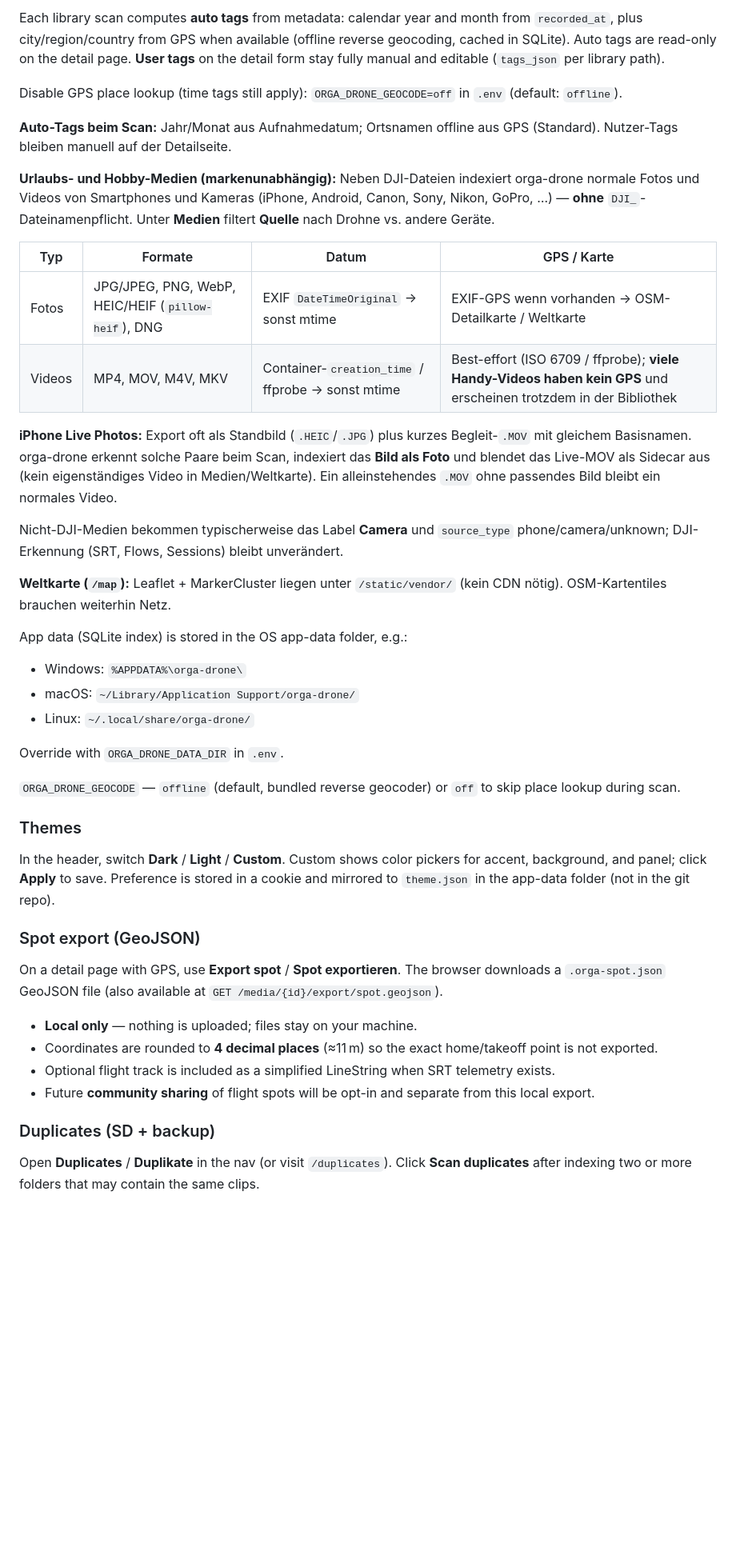
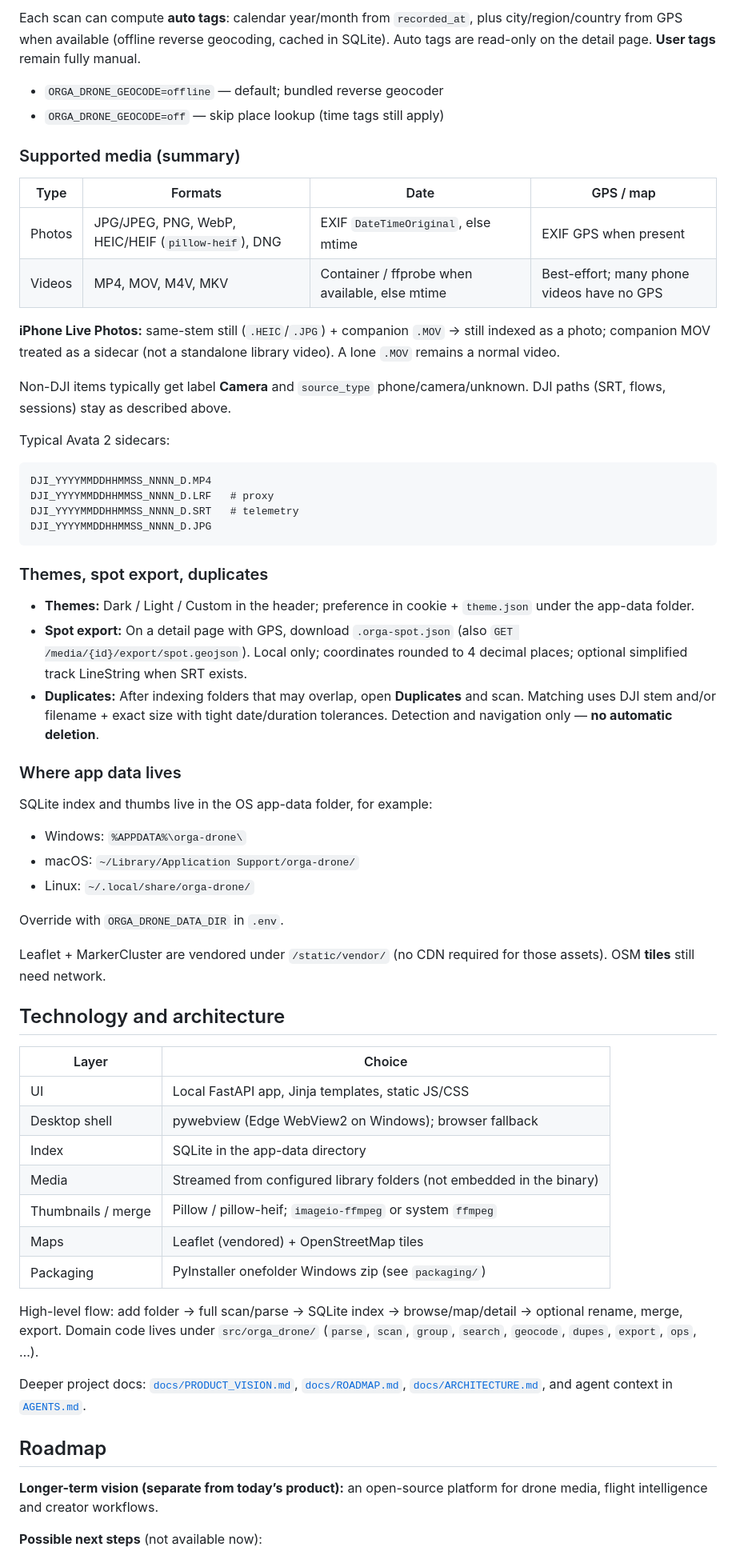
Before and after one commit to Magehawks/orga-drone, a Markdown page: README.md, the part around one of its changes. Shown at 80% size. Rendered like a GitHub page; blank space fills up the shorter version.

Commit message:
docs: improve project positioning and documentation
Co-authored-by: Cursor <cursoragent@cursor.com>

````diff
--- a/README.md
+++ b/README.md
@@ -141,24 +179,38 @@ Body fields: `ask` (or `query`), plus optional `kind`, `date_from`, `date_to`, `
 
-Each library scan computes **auto tags** from metadata: calendar year and month from `recorded_at`, plus city/region/country from GPS when available (offline reverse geocoding, cached in SQLite). Auto tags are read-only on the detail page. **User tags** on the detail form stay fully manual and editable (`tags_json` per library path).
+Each scan can compute **auto tags**: calendar year/month from `recorded_at`, plus city/region/country from GPS when available (offline reverse geocoding, cached in SQLite). Auto tags are read-only on the detail page. **User tags** remain fully manual.
 
-Disable GPS place lookup (time tags still apply): `ORGA_DRONE_GEOCODE=off` in `.env` (default: `offline`).
+- `ORGA_DRONE_GEOCODE=offline` — default; bundled reverse geocoder
+- `ORGA_DRONE_GEOCODE=off` — skip place lookup (time tags still apply)
 
-**Auto-Tags beim Scan:** Jahr/Monat aus Aufnahmedatum; Ortsnamen offline aus GPS (Standard). Nutzer-Tags bleiben manuell auf der Detailseite.
+### Supported media (summary)
 
-**Urlaubs- und Hobby-Medien (markenunabhängig):** Neben DJI-Dateien indexiert orga-drone normale Fotos und Videos von Smartphones und Kameras (iPhone, Android, Canon, Sony, Nikon, GoPro, …) — **ohne** `DJI_`-Dateinamenpflicht. Unter **Medien** filtert **Quelle** nach Drohne vs. andere Geräte.
+| Type | Formats | Date | GPS / map |
+|------|---------|------|-----------|
+| Photos | JPG/JPEG, PNG, WebP, HEIC/HEIF (`pillow-heif`), DNG | EXIF `DateTimeOriginal`, else mtime | EXIF GPS when present |
+| Videos | MP4, MOV, M4V, MKV | Container / ffprobe when available, else mtime | Best-effort; many phone videos have no GPS |
 
-| Typ | Formate | Datum | GPS / Karte |
-|-----|---------|-------|-------------|
-| Fotos | JPG/JPEG, PNG, WebP, HEIC/HEIF (`pillow-heif`), DNG | EXIF `DateTimeOriginal` → sonst mtime | EXIF-GPS wenn vorhanden → OSM-Detailkarte / Weltkarte |
-| Videos | MP4, MOV, M4V, MKV | Container-`creation_time` / ffprobe → sonst mtime | Best-effort (ISO 6709 / ffprobe); **viele Handy-Videos haben kein GPS** und erscheinen trotzdem in der Bibliothek |
+**iPhone Live Photos:** same-stem still (`.HEIC`/`.JPG`) + companion `.MOV` → still indexed as a photo; companion MOV treated as a sidecar (not a standalone library video). A lone `.MOV` remains a normal video.
 
-**iPhone Live Photos:** Export oft als Standbild (`.HEIC`/`.JPG`) plus kurzes Begleit-`.MOV` mit gleichem Basisnamen. orga-drone erkennt solche Paare beim Scan, indexiert das **Bild als Foto** und blendet das Live-MOV als Sidecar aus (kein eigenständiges Video in Medien/Weltkarte). Ein alleinstehendes `.MOV` ohne passendes Bild bleibt ein normales Video.
+Non-DJI items typically get label **Camera** and `source_type` phone/camera/unknown. DJI paths (SRT, flows, sessions) stay as described above.
 
-Nicht-DJI-Medien bekommen typischerweise das Label **Camera** und `source_type` phone/camera/unknown; DJI-Erkennung (SRT, Flows, Sessions) bleibt unverändert.
+Typical Avata 2 sidecars:
 
-**Weltkarte (`/map`):** Leaflet + MarkerCluster liegen unter `/static/vendor/` (kein CDN nötig). OSM-Kartentiles brauchen weiterhin Netz.
+```text
+DJI_YYYYMMDDHHMMSS_NNNN_D.MP4
+DJI_YYYYMMDDHHMMSS_NNNN_D.LRF   # proxy
+DJI_YYYYMMDDHHMMSS_NNNN_D.SRT   # telemetry
+DJI_YYYYMMDDHHMMSS_NNNN_D.JPG
+```
 
-App data (SQLite index) is stored in the OS app-data folder, e.g.:
+### Themes, spot export, duplicates
+
+- **Themes:** Dark / Light / Custom in the header; preference in cookie + `theme.json` under the app-data folder.
+- **Spot export:** On a detail page with GPS, download `.orga-spot.json` (also `GET /media/{id}/export/spot.geojson`). Local only; coordinates rounded to 4 decimal places; optional simplified track LineString when SRT exists.
+- **Duplicates:** After indexing folders that may overlap, open **Duplicates** and scan. Matching uses DJI stem and/or filename + exact size with tight date/duration tolerances. Detection and navigation only — **no automatic deletion**.
+
+### Where app data lives
+
+SQLite index and thumbs live in the OS app-data folder, for example:
 
 - Windows: `%APPDATA%\orga-drone\`
 - macOS: `~/Library/Application Support/orga-drone/`
@@ -166,22 +218,27 @@ App data (SQLite index) is stored in the OS app-data folder, e.g.:
 
 Override with `ORGA_DRONE_DATA_DIR` in `.env`.
 
-`ORGA_DRONE_GEOCODE` — `offline` (default, bundled reverse geocoder) or `off` to skip place lookup during scan.
+Leaflet + MarkerCluster are vendored under `/static/vendor/` (no CDN required for those assets). OSM **tiles** still need network.
 
-### Themes
+## Technology and architecture
 
-In the header, switch **Dark** / **Light** / **Custom**. Custom shows color pickers for accent, background, and panel; click **Apply** to save. Preference is stored in a cookie and mirrored to `theme.json` in the app-data folder (not in the git repo).
+| Layer | Choice |
+|-------|--------|
+| UI | Local FastAPI app, Jinja templates, static JS/CSS |
+| Desktop shell | pywebview (Edge WebView2 on Windows); browser fallback |
+| Index | SQLite in the app-data directory |
+| Media | Streamed from configured library folders (not embedded in the binary) |
+| Thumbnails / merge | Pillow / pillow-heif; `imageio-ffmpeg` or system `ffmpeg` |
+| Maps | Leaflet (vendored) + OpenStreetMap tiles |
+| Packaging | PyInstaller onefolder Windows zip (see `packaging/`) |
 
-### Spot export (GeoJSON)
+High-level flow: add folder → full scan/parse → SQLite index → browse/map/detail → optional rename, merge, export. Domain code lives under `src/orga_drone/` (`parse`, `scan`, `group`, `search`, `geocode`, `dupes`, `export`, `ops`, …).
 
-On a detail page with GPS, use **Export spot** / **Spot exportieren**. The browser downloads a `.orga-spot.json` GeoJSON file (also available at `GET /media/{id}/export/spot.geojson`).
+Deeper project docs: [`docs/PRODUCT_VISION.md`](docs/PRODUCT_VISION.md), [`docs/ROADMAP.md`](docs/ROADMAP.md), [`docs/ARCHITECTURE.md`](docs/ARCHITECTURE.md), and agent context in [`AGENTS.md`](AGENTS.md).
 
-- **Local only** — nothing is uploaded; files stay on your machine.
-- Coordinates are rounded to **4 decimal places** (≈11 m) so the exact home/takeoff point is not exported.
-- Optional flight track is included as a simplified LineString when SRT telemetry exists.
-- Future **community sharing** of flight spots will be opt-in and separate from this local export.
+## Roadmap
 
-### Duplicates (SD + backup)
+**Longer-term vision (separate from today’s product):** an open-source platform for drone media, flight intelligence and creator workflows.
 
-Open **Duplicates** / **Duplikate** in the nav (or visit `/duplicates`). Click **Scan duplicates** after indexing two or more folders that may contain the same clips.
+**Possible next steps** (not available now):
 
````
Also changed, not shown: other parts of README.md (+120 -109 lines).
